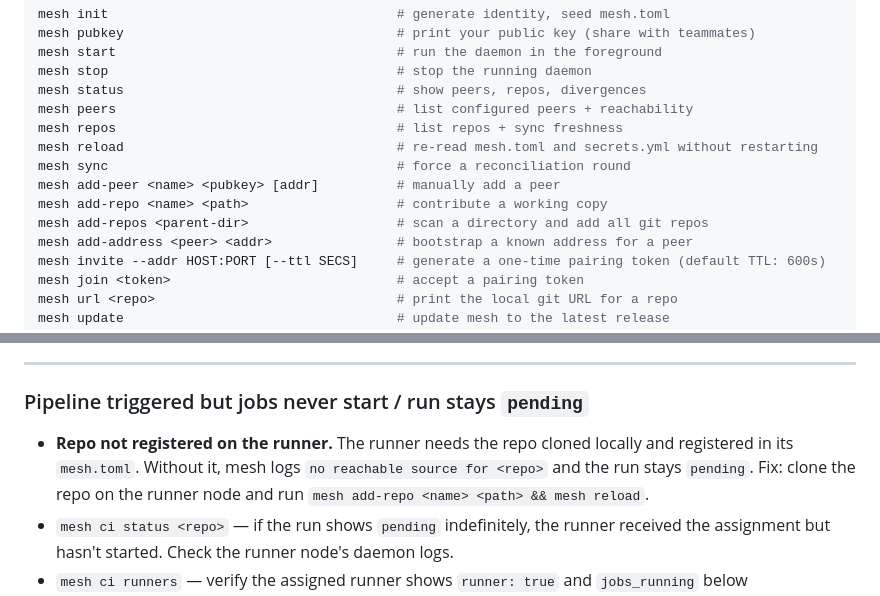
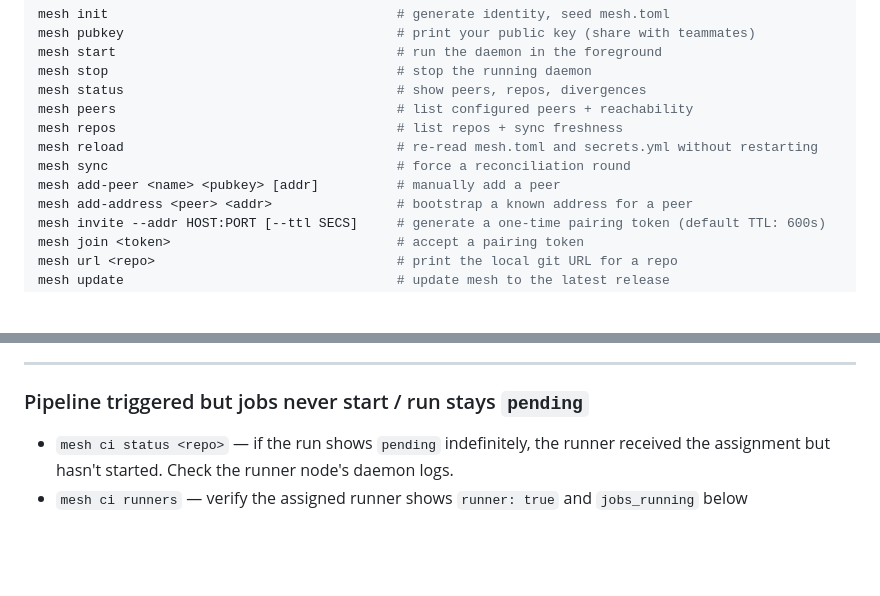
Before and after one commit to kaizen-hq/mesh, a Markdown page: README.md, 2 parts joined by grey strips. Drawn GitHub-style; blank space fills up the shorter version.

```diff
--- a/README.md
+++ b/README.md
@@ -99,8 +99,6 @@ mesh repos                                    # list repos + sync freshness
 mesh reload                                   # re-read mesh.toml and secrets.yml without restarting
 mesh sync                                     # force a reconciliation round
 mesh add-peer <name> <pubkey> [addr]          # manually add a peer
-mesh add-repo <name> <path>                   # contribute a working copy
-mesh add-repos <parent-dir>                   # scan a directory and add all git repos
 mesh add-address <peer> <addr>                # bootstrap a known address for a peer
 mesh invite --addr HOST:PORT [--ttl SECS]     # generate a one-time pairing token (default TTL: 600s)
 mesh join <token>                             # accept a pairing token
@@ -408,7 +404,6 @@ mesh reload
 
 ### Pipeline triggered but jobs never start / run stays `pending`
 
-- **Repo not registered on the runner.** The runner needs the repo cloned locally and registered in its `mesh.toml`. Without it, mesh logs `no reachable source for <repo>` and the run stays `pending`. Fix: clone the repo on the runner node and run `mesh add-repo <name> <path> && mesh reload`.
 - `mesh ci status <repo>` — if the run shows `pending` indefinitely, the runner received the assignment but hasn't started. Check the runner node's daemon logs.
 - `mesh ci runners` — verify the assigned runner shows `runner: true` and `jobs_running` below `max_concurrent_jobs`.
 - If `execution_modes` on the runner doesn't include the mode the job requires (`docker` or `shell`), the job will fail immediately with a log line like `job "X" requires shell mode but "shell" is not in execution_modes`.
```
Also changed, not shown: other parts of README.md (+23 -25 lines).
